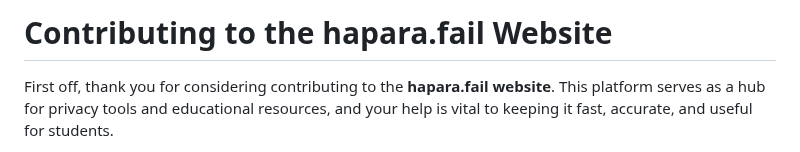
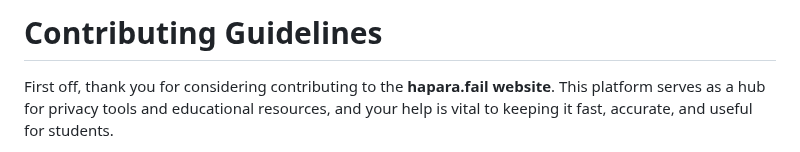
Before and after one commit to hapara-fail/website, a Markdown page: CONTRIBUTING.md, the part around the change. Drawn GitHub-style.

Commit message:
Change title to 'Contributing Guidelines'
Updated the title of the contributing guidelines.

```diff
--- a/CONTRIBUTING.md
+++ b/CONTRIBUTING.md
@@ -1,4 +1,4 @@
-# Contributing to the hapara.fail Website
+# Contributing Guidelines
 
 First off, thank you for considering contributing to the **hapara.fail website**. This platform serves as a hub for privacy tools and educational resources, and your help is vital to keeping it fast, accurate, and useful for students.
 
```
